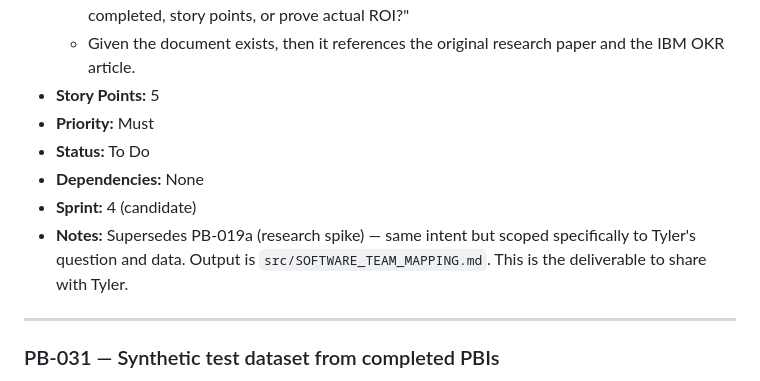
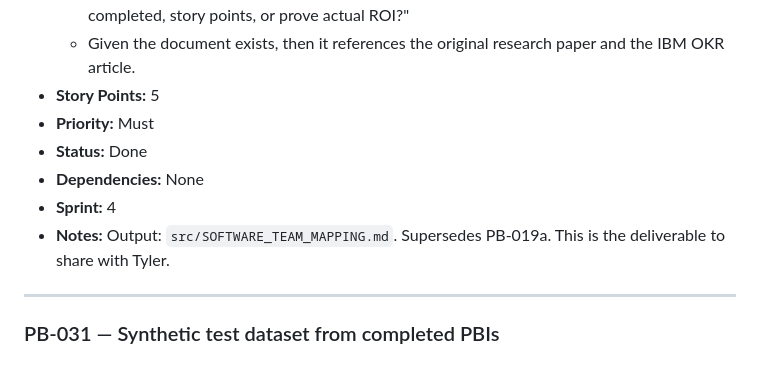
Before and after one commit to qbah3h/efectividad, a Markdown page: ai/context/product-backlog.md, the part around the change. Rendered like a GitHub page.

Commit message:
PB-030: Add software team mapping guide (SOFTWARE_TEAM_MAPPING.md) [AI]

```diff
--- a/ai/context/product-backlog.md
+++ b/ai/context/product-backlog.md
@@ -298,10 +298,10 @@ Items are ordered by priority (highest first). All items must meet the Definitio
   - Given the document exists, then it references the original research paper and the IBM OKR article.
 - **Story Points:** 5
 - **Priority:** Must
-- **Status:** To Do
+- **Status:** Done
 - **Dependencies:** None
-- **Sprint:** 4 (candidate)
-- **Notes:** Supersedes PB-019a (research spike) — same intent but scoped specifically to Tyler's question and data. Output is `src/SOFTWARE_TEAM_MAPPING.md`. This is the deliverable to share with Tyler.
+- **Sprint:** 4
+- **Notes:** Output: `src/SOFTWARE_TEAM_MAPPING.md`. Supersedes PB-019a. This is the deliverable to share with Tyler.
 
 ---
 
```
Also changed, not shown: src/SOFTWARE_TEAM_MAPPING.md (added, +304 -0 lines).
